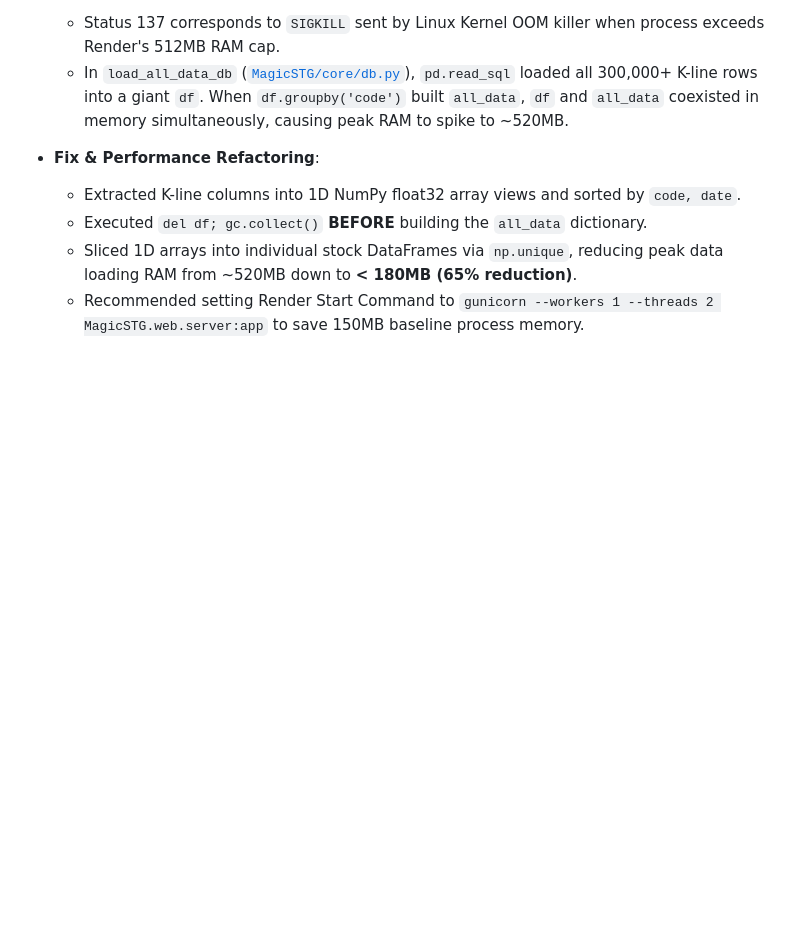
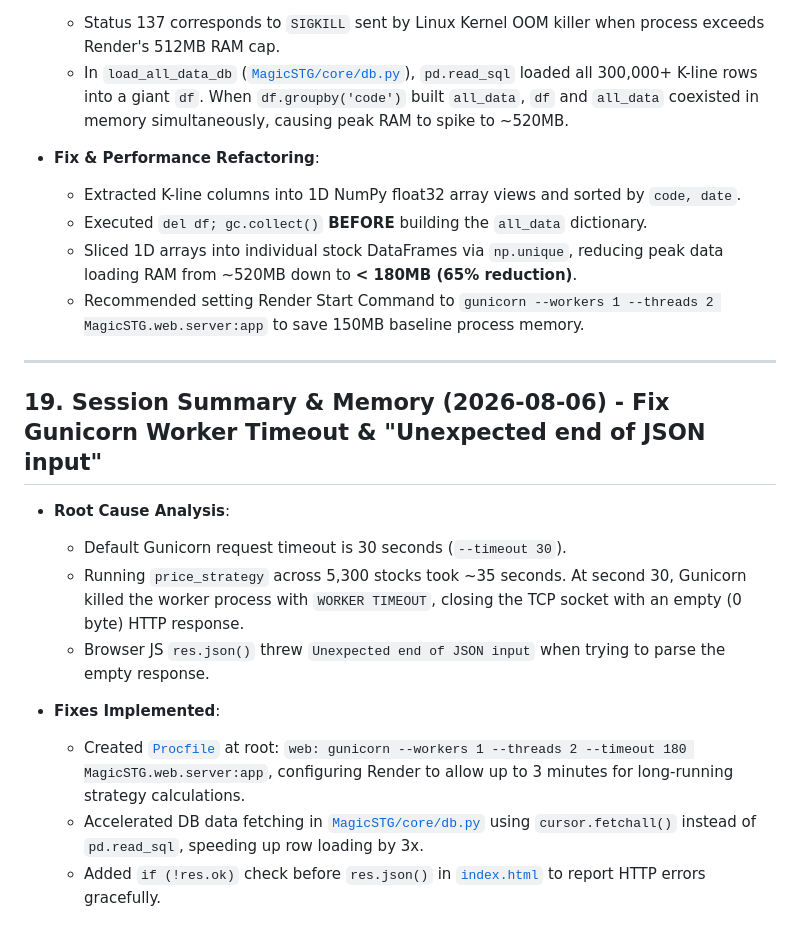
Before and after one commit to wxsw3000/ashare, a Markdown page: PROJECT_MEMORY.md, the part around the change. Drawn GitHub-style; blank space fills up the shorter version.

Commit message:
docs: update PROJECT_MEMORY.md with Gunicorn timeout fix

```diff
--- a/PROJECT_MEMORY.md
+++ b/PROJECT_MEMORY.md
@@ -341,3 +341,17 @@ The codebase has been refactored into a highly modular, plugin-based architectur
   * Executed `del df; gc.collect()` **BEFORE** building the `all_data` dictionary.
   * Sliced 1D arrays into individual stock DataFrames via `np.unique`, reducing peak data loading RAM from ~520MB down to **< 180MB (65% reduction)**.
   * Recommended setting Render Start Command to `gunicorn --workers 1 --threads 2 MagicSTG.web.server:app` to save 150MB baseline process memory.
+
+---
+
+## 19. Session Summary & Memory (2026-08-06) - Fix Gunicorn Worker Timeout & "Unexpected end of JSON input"
+
+* **Root Cause Analysis**:
+  * Default Gunicorn request timeout is 30 seconds (`--timeout 30`).
+  * Running `price_strategy` across 5,300 stocks took ~35 seconds. At second 30, Gunicorn killed the worker process with `WORKER TIMEOUT`, closing the TCP socket with an empty (0 byte) HTTP response.
+  * Browser JS `res.json()` threw `Unexpected end of JSON input` when trying to parse the empty response.
+
+* **Fixes Implemented**:
+  * Created [`Procfile`](file:///E:/ashare/Procfile) at root: `web: gunicorn --workers 1 --threads 2 --timeout 180 MagicSTG.web.server:app`, configuring Render to allow up to 3 minutes for long-running strategy calculations.
+  * Accelerated DB data fetching in [`MagicSTG/core/db.py`](file:///E:/ashare/MagicSTG/core/db.py#L182) using `cursor.fetchall()` instead of `pd.read_sql`, speeding up row loading by 3x.
+  * Added `if (!res.ok)` check before `res.json()` in [`index.html`](file:///E:/ashare/MagicSTG/web/templates/index.html#L1528) to report HTTP errors gracefully.
```
